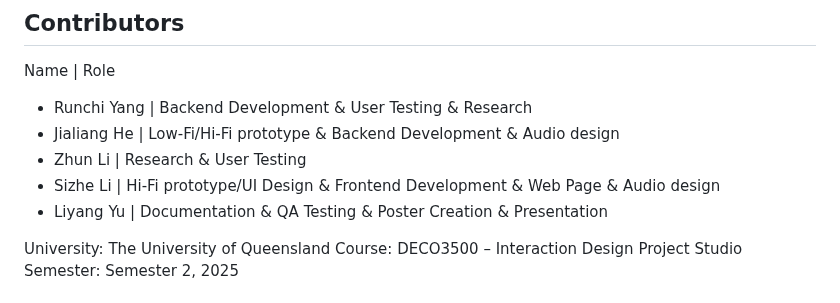
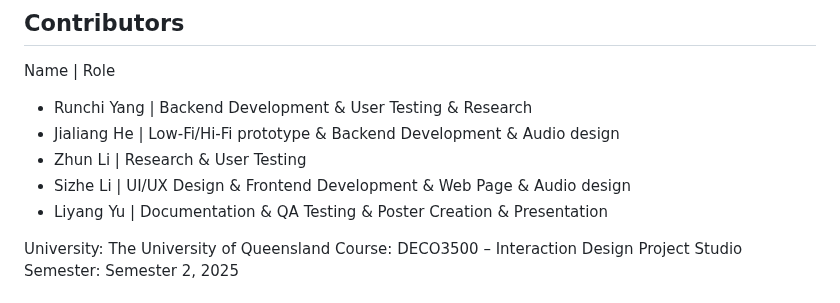
Before and after one commit to runchiyang3-dotcom/CtrlHealth, a Markdown page: README.md, the part around the change. GitHub-like rendering.

```diff
--- a/README.md
+++ b/README.md
@@ -154,7 +154,7 @@ Name |	Role
 - Runchi Yang | Backend Development & User Testing & Research
 - Jialiang He | Low-Fi/Hi-Fi prototype & Backend Development & Audio design
 - Zhun Li	| Research & User Testing
-- Sizhe Li	| Hi-Fi prototype/UI Design & Frontend Development & Web Page & Audio design
+- Sizhe Li	| UI/UX Design & Frontend Development & Web Page & Audio design
 - Liyang Yu	| Documentation & QA Testing & Poster Creation & Presentation
 
 University: The University of Queensland
```
